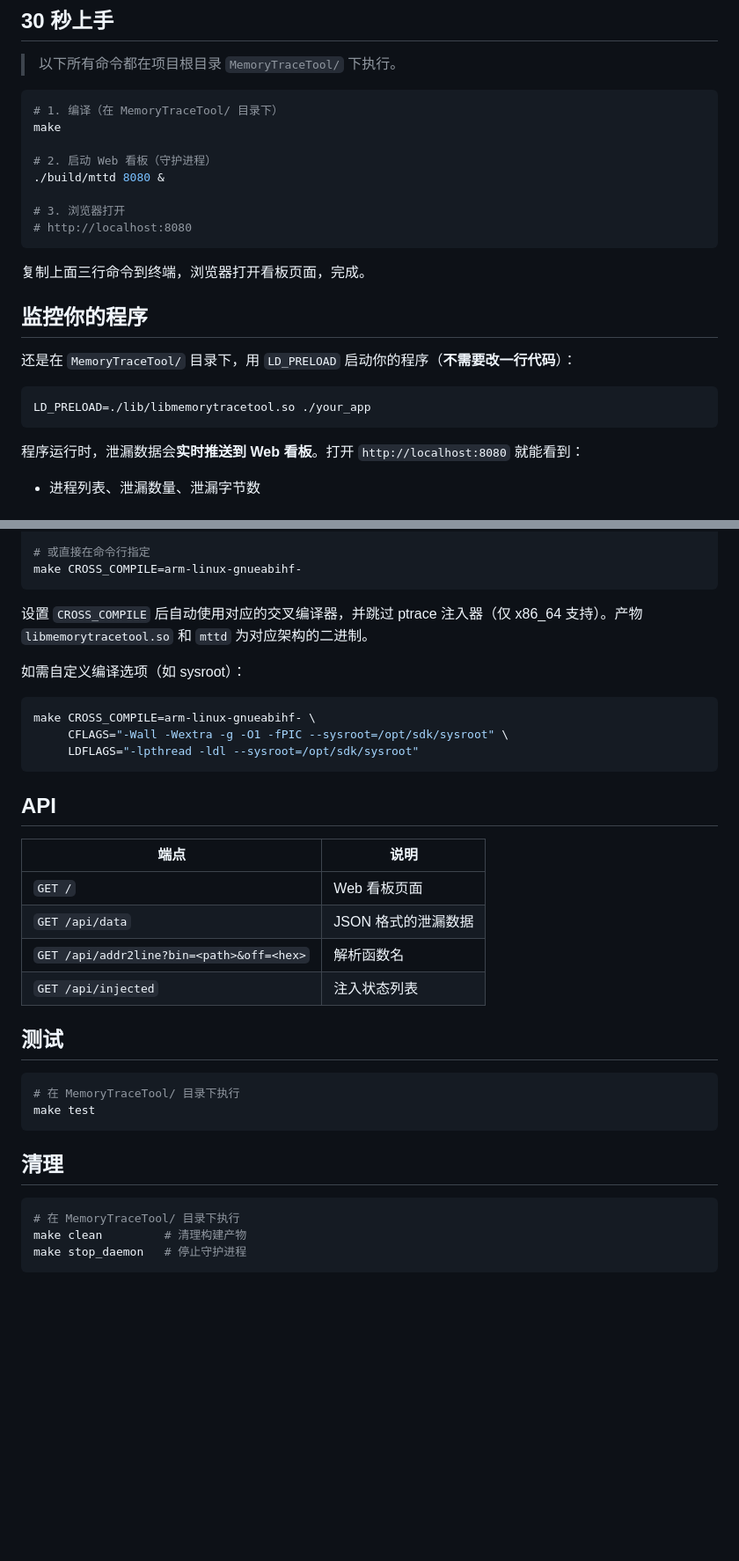
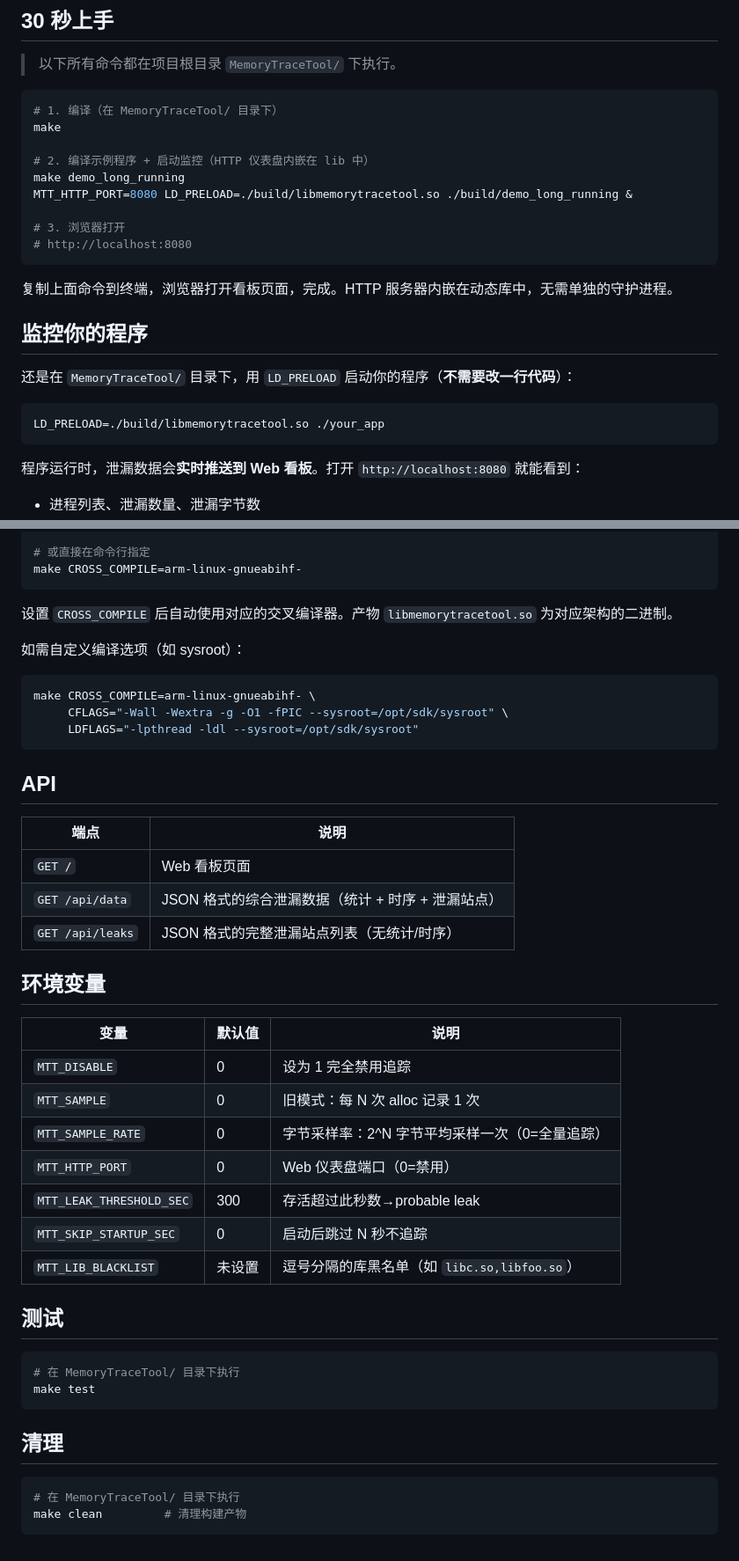
Before and after one commit to rookie-xukailin/MemoryTraceTool, a Markdown page: README.md, 2 parts joined by grey strips. Shown at 88% size. Rendered like a GitHub page; blank space fills up the shorter version.

````diff
--- a/README.md
+++ b/README.md
@@ -10,21 +10,22 @@
 # 1. 编译（在 MemoryTraceTool/ 目录下）
 make
 
-# 2. 启动 Web 看板（守护进程）
-./build/mttd 8080 &
+# 2. 编译示例程序 + 启动监控（HTTP 仪表盘内嵌在 lib 中）
+make demo_long_running
+MTT_HTTP_PORT=8080 LD_PRELOAD=./build/libmemorytracetool.so ./build/demo_long_running &
 
 # 3. 浏览器打开
 # http://localhost:8080
 ```
 
-复制上面三行命令到终端，浏览器打开看板页面，完成。
+复制上面命令到终端，浏览器打开看板页面，完成。HTTP 服务器内嵌在动态库中，无需单独的守护进程。
 
 ## 监控你的程序
 
 还是在 `MemoryTraceTool/` 目录下，用 `LD_PRELOAD` 启动你的程序（**不需要改一行代码**）：
 
 ```bash
-LD_PRELOAD=./lib/libmemorytracetool.so ./your_app
+LD_PRELOAD=./build/libmemorytracetool.so ./your_app
 ```
 
 程序运行时，泄漏数据会**实时推送到 Web 看板**。打开 `http://localhost:8080` 就能看到：
@@ -100,7 +95,7 @@ make
 make CROSS_COMPILE=arm-linux-gnueabihf-
 ```
 
-设置 `CROSS_COMPILE` 后自动使用对应的交叉编译器，并跳过 ptrace 注入器（仅 x86_64 支持）。产物 `libmemorytracetool.so` 和 `mttd` 为对应架构的二进制。
+设置 `CROSS_COMPILE` 后自动使用对应的交叉编译器。产物 `libmemorytracetool.so` 为对应架构的二进制。
 
 如需自定义编译选项（如 sysroot）：
 
@@ -115,9 +110,20 @@ make CROSS_COMPILE=arm-linux-gnueabihf- \
 | 端点 | 说明 |
 |------|------|
 | `GET /` | Web 看板页面 |
-| `GET /api/data` | JSON 格式的泄漏数据 |
-| `GET /api/addr2line?bin=<path>&off=<hex>` | 解析函数名 |
-| `GET /api/injected` | 注入状态列表 |
+| `GET /api/data` | JSON 格式的综合泄漏数据（统计 + 时序 + 泄漏站点） |
+| `GET /api/leaks` | JSON 格式的完整泄漏站点列表（无统计/时序） |
+
+## 环境变量
+
+| 变量 | 默认值 | 说明 |
+|------|--------|------|
+| `MTT_DISABLE` | 0 | 设为 1 完全禁用追踪 |
+| `MTT_SAMPLE` | 0 | 旧模式：每 N 次 alloc 记录 1 次 |
+| `MTT_SAMPLE_RATE` | 0 | 字节采样率：2^N 字节平均采样一次（0=全量追踪） |
+| `MTT_HTTP_PORT` | 0 | Web 仪表盘端口（0=禁用） |
+| `MTT_LEAK_THRESHOLD_SEC` | 300 | 存活超过此秒数→probable leak |
+| `MTT_SKIP_STARTUP_SEC` | 0 | 启动后跳过 N 秒不追踪 |
+| `MTT_LIB_BLACKLIST` | 未设置 | 逗号分隔的库黑名单（如 `libc.so,libfoo.so`） |
 
 ## 测试
 
@@ -131,5 +137,4 @@ make test
 ```bash
 # 在 MemoryTraceTool/ 目录下执行
 make clean         # 清理构建产物
-make stop_daemon   # 停止守护进程
 ```
````
Also changed, not shown: other parts of README.md (+4 -10 lines), DEFECTS_FIXED.md (+3 -1 lines), Memory.md (+5 -7 lines).
